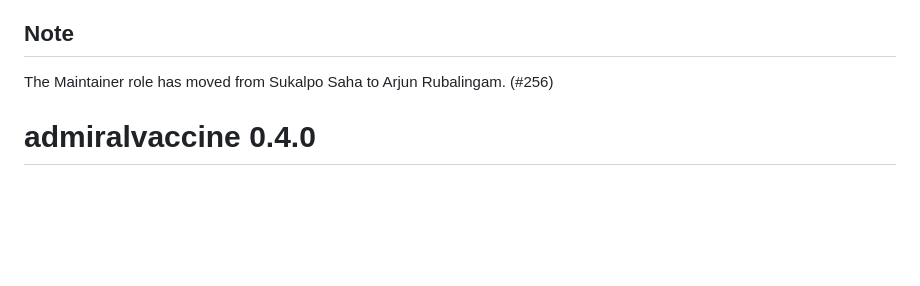
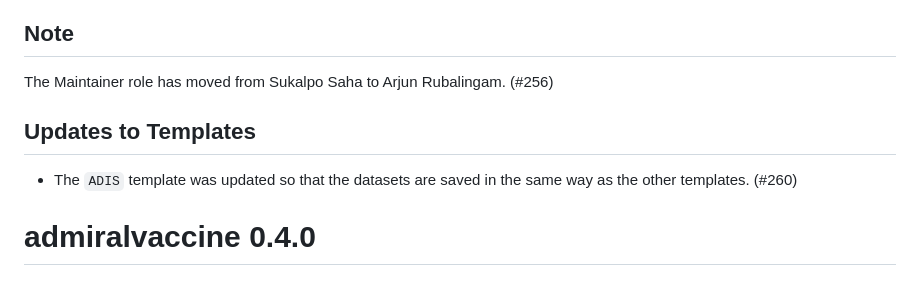
Before and after one commit to pharmaverse/admiralvaccine, a Markdown page: NEWS.md, the part around the change. GitHub-like rendering; blank space fills up the shorter version.

Commit message:
#260 add news.md item

```diff
--- a/NEWS.md
+++ b/NEWS.md
@@ -3,6 +3,10 @@
 ## Note
 
 The Maintainer role has moved from Sukalpo Saha to Arjun Rubalingam. (#256)
+
+## Updates to Templates
+
+- The `ADIS` template was updated so that the datasets are saved in the same way as the other templates. (#260)
 
 # admiralvaccine 0.4.0
 
```
